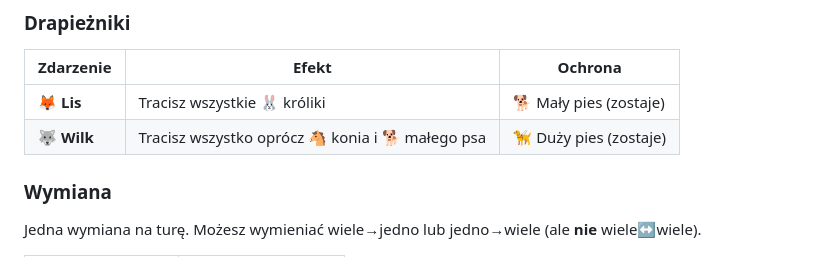
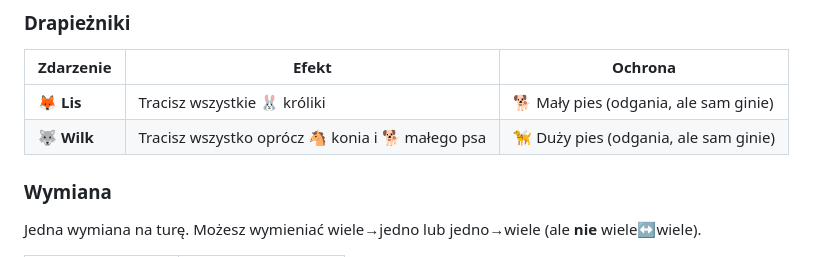
Before and after one commit to SchoolHackDay/animal-farm, a Markdown page: README.md, the part around the change. Drawn GitHub-style.

```diff
--- a/README.md
+++ b/README.md
@@ -62,8 +62,8 @@ W grze jest skończona liczba zwierząt — jeśli pula jest wyczerpana, nie dos
 
 | Zdarzenie | Efekt | Ochrona |
 |---|---|---|
-| 🦊 **Lis** | Tracisz wszystkie 🐰 króliki | 🐕 Mały pies (zostaje) |
-| 🐺 **Wilk** | Tracisz wszystko oprócz 🐴 konia i 🐕 małego psa | 🦮 Duży pies (zostaje) |
+| 🦊 **Lis** | Tracisz wszystkie 🐰 króliki | 🐕 Mały pies (odgania, ale sam ginie) |
+| 🐺 **Wilk** | Tracisz wszystko oprócz 🐴 konia i 🐕 małego psa | 🦮 Duży pies (odgania, ale sam ginie) |
 
 ### Wymiana
 
```
Also changed, not shown: historia-zmian.md (+86 -0 lines), specyfikacja.md (+2 -2 lines).
